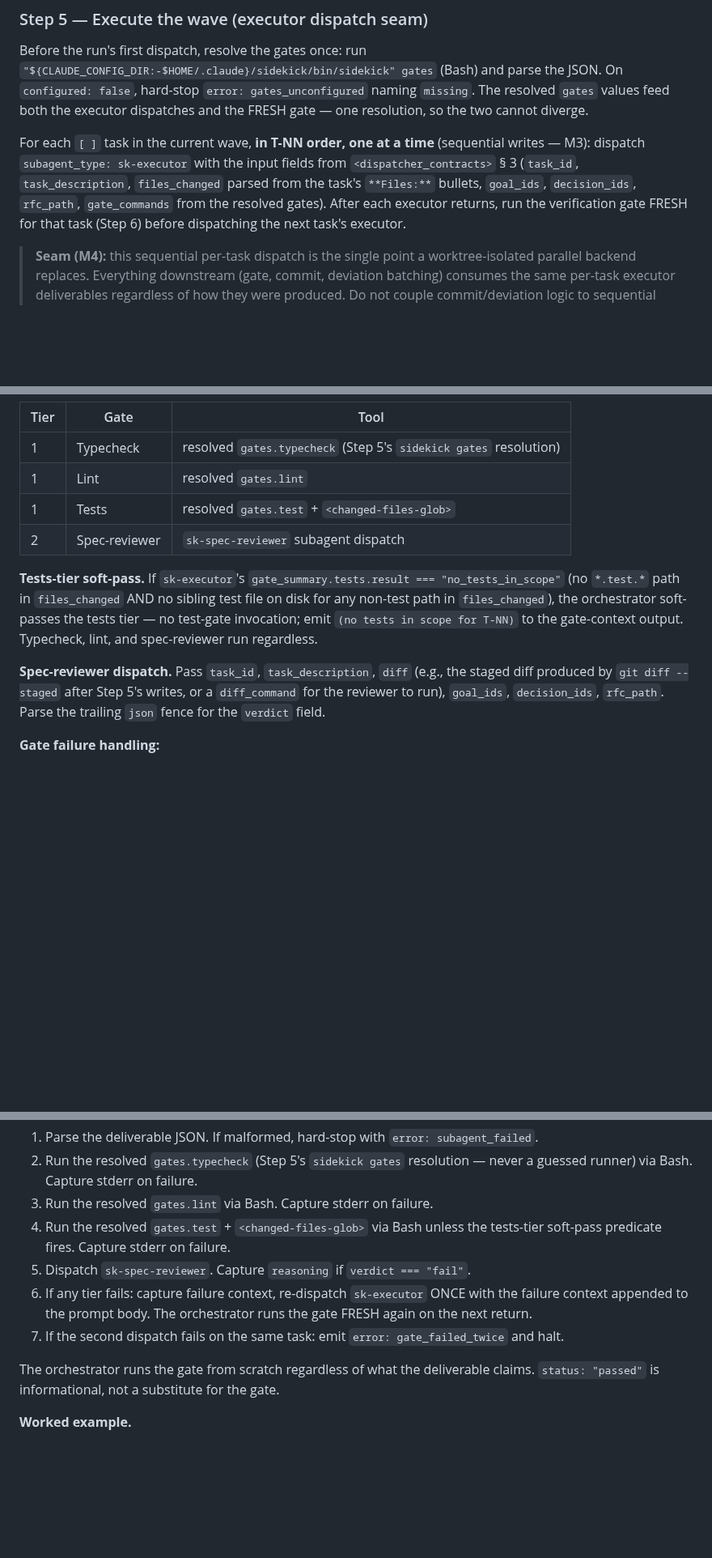
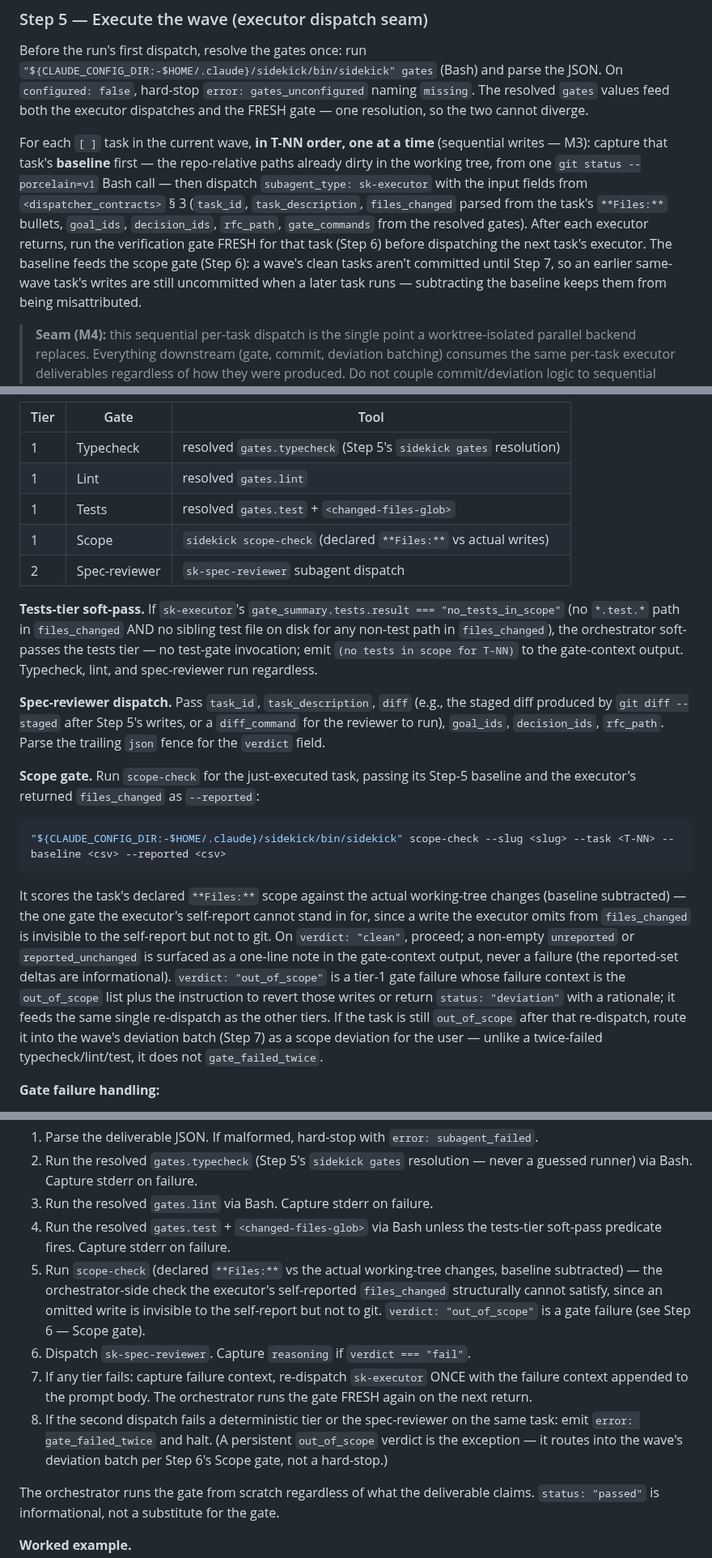
Before and after one commit to Rikmorn/sidekick, a Markdown page: skills/sk-build/SKILL.md, 3 parts joined by grey strips. Shown at 81% size. GitHub-like rendering; blank space fills up the shorter version.

Commit message:
feat(adherence): sk-build + sk-review --fix gain an independent scope gate; stage actual-not-reported [3.2]

````diff
--- a/skills/sk-build/SKILL.md
+++ b/skills/sk-build/SKILL.md
@@ -149,7 +149,7 @@ Re-read `.sidekick/plans/<slug>/PLAN.md` for the current `[x]` state. The **next
 
 Before the run's first dispatch, resolve the gates once: run `"${CLAUDE_CONFIG_DIR:-$HOME/.claude}/sidekick/bin/sidekick" gates` (Bash) and parse the JSON. On `configured: false`, hard-stop `error: gates_unconfigured` naming `missing`. The resolved `gates` values feed both the executor dispatches and the FRESH gate — one resolution, so the two cannot diverge.
 
-For each `[ ]` task in the current wave, **in T-NN order, one at a time** (sequential writes — M3): dispatch `subagent_type: sk-executor` with the input fields from `<dispatcher_contracts>` § 3 (`task_id`, `task_description`, `files_changed` parsed from the task's `**Files:**` bullets, `goal_ids`, `decision_ids`, `rfc_path`, `gate_commands` from the resolved gates). After each executor returns, run the verification gate FRESH for that task (Step 6) before dispatching the next task's executor.
+For each `[ ]` task in the current wave, **in T-NN order, one at a time** (sequential writes — M3): capture that task's **baseline** first — the repo-relative paths already dirty in the working tree, from one `git status --porcelain=v1` Bash call — then dispatch `subagent_type: sk-executor` with the input fields from `<dispatcher_contracts>` § 3 (`task_id`, `task_description`, `files_changed` parsed from the task's `**Files:**` bullets, `goal_ids`, `decision_ids`, `rfc_path`, `gate_commands` from the resolved gates). After each executor returns, run the verification gate FRESH for that task (Step 6) before dispatching the next task's executor. The baseline feeds the scope gate (Step 6): a wave's clean tasks aren't committed until Step 7, so an earlier same-wave task's writes are still uncommitted when a later task runs — subtracting the baseline keeps them from being misattributed.
 
 > **Seam (M4):** this sequential per-task dispatch is the single point a worktree-isolated parallel backend replaces. Everything downstream (gate, commit, deviation batching) consumes the same per-task executor deliverables regardless of how they were produced. Do not couple commit/deviation logic to sequential ordering beyond "commit clean tasks in T-NN order."
 
@@ -164,11 +164,20 @@ The gate runs from main session via direct Bash invocations and a parallel `sk-s
 | 1 | Typecheck | resolved `gates.typecheck` (Step 5's `sidekick gates` resolution) |
 | 1 | Lint | resolved `gates.lint` |
 | 1 | Tests | resolved `gates.test` + `<changed-files-glob>` |
+| 1 | Scope | `sidekick scope-check` (declared `**Files:**` vs actual writes) |
 | 2 | Spec-reviewer | `sk-spec-reviewer` subagent dispatch |
 
 **Tests-tier soft-pass.** If `sk-executor`'s `gate_summary.tests.result === "no_tests_in_scope"` (no `*.test.*` path in `files_changed` AND no sibling test file on disk for any non-test path in `files_changed`), the orchestrator soft-passes the tests tier — no test-gate invocation; emit `(no tests in scope for T-NN)` to the gate-context output. Typecheck, lint, and spec-reviewer run regardless.
 
 **Spec-reviewer dispatch.** Pass `task_id`, `task_description`, `diff` (e.g., the staged diff produced by `git diff --staged` after Step 5's writes, or a `diff_command` for the reviewer to run), `goal_ids`, `decision_ids`, `rfc_path`. Parse the trailing ```json``` fence for the `verdict` field.
+
+**Scope gate.** Run `scope-check` for the just-executed task, passing its Step-5 baseline and the executor's returned `files_changed` as `--reported`:
+
+```bash
+"${CLAUDE_CONFIG_DIR:-$HOME/.claude}/sidekick/bin/sidekick" scope-check --slug <slug> --task <T-NN> --baseline <csv> --reported <csv>
+```
+
+It scores the task's declared `**Files:**` scope against the actual working-tree changes (baseline subtracted) — the one gate the executor's self-report cannot stand in for, since a write the executor omits from `files_changed` is invisible to the self-report but not to git. On `verdict: "clean"`, proceed; a non-empty `unreported` or `reported_unchanged` is surfaced as a one-line note in the gate-context output, never a failure (the reported-set deltas are informational). `verdict: "out_of_scope"` is a tier-1 gate failure whose failure context is the `out_of_scope` list plus the instruction to revert those writes or return `status: "deviation"` with a rationale; it feeds the same single re-dispatch as the other tiers. If the task is still `out_of_scope` after that re-dispatch, route it into the wave's deviation batch (Step 7) as a scope deviation for the user — unlike a twice-failed typecheck/lint/test, it does not `gate_failed_twice`.
 
 **Gate failure handling:**
 
@@ -254,9 +263,10 @@ User reads both, picks any verb. The concrete user verbs (`amend`, `redesign`, `
 2. Run the resolved `gates.typecheck` (Step 5's `sidekick gates` resolution — never a guessed runner) via Bash. Capture stderr on failure.
 3. Run the resolved `gates.lint` via Bash. Capture stderr on failure.
 4. Run the resolved `gates.test` + `<changed-files-glob>` via Bash unless the tests-tier soft-pass predicate fires. Capture stderr on failure.
-5. Dispatch `sk-spec-reviewer`. Capture `reasoning` if `verdict === "fail"`.
-6. If any tier fails: capture failure context, re-dispatch `sk-executor` ONCE with the failure context appended to the prompt body. The orchestrator runs the gate FRESH again on the next return.
-7. If the second dispatch fails on the same task: emit `error: gate_failed_twice` and halt.
+5. Run `scope-check` (declared `**Files:**` vs the actual working-tree changes, baseline subtracted) — the orchestrator-side check the executor's self-reported `files_changed` structurally cannot satisfy, since an omitted write is invisible to the self-report but not to git. `verdict: "out_of_scope"` is a gate failure (see Step 6 — Scope gate).
+6. Dispatch `sk-spec-reviewer`. Capture `reasoning` if `verdict === "fail"`.
+7. If any tier fails: capture failure context, re-dispatch `sk-executor` ONCE with the failure context appended to the prompt body. The orchestrator runs the gate FRESH again on the next return.
+8. If the second dispatch fails a deterministic tier or the spec-reviewer on the same task: emit `error: gate_failed_twice` and halt. (A persistent `out_of_scope` verdict is the exception — it routes into the wave's deviation batch per Step 6's Scope gate, not a hard-stop.)
 
 The orchestrator runs the gate from scratch regardless of what the deliverable claims. `status: "passed"` is informational, not a substitute for the gate.
 
````
Also changed, not shown: other parts of skills/sk-build/SKILL.md (+4 -4 lines), skills/sk-review/SKILL.md (+4 -2 lines).
